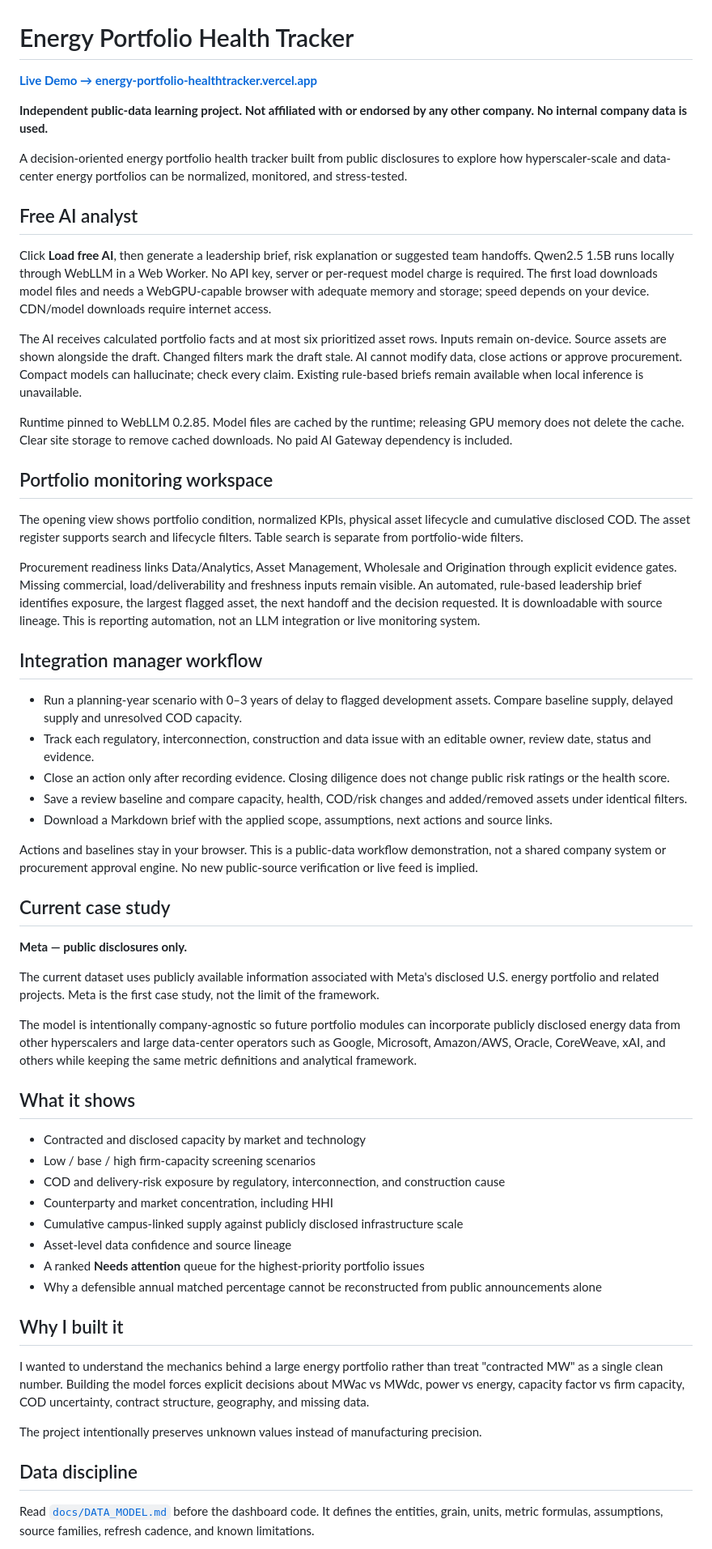
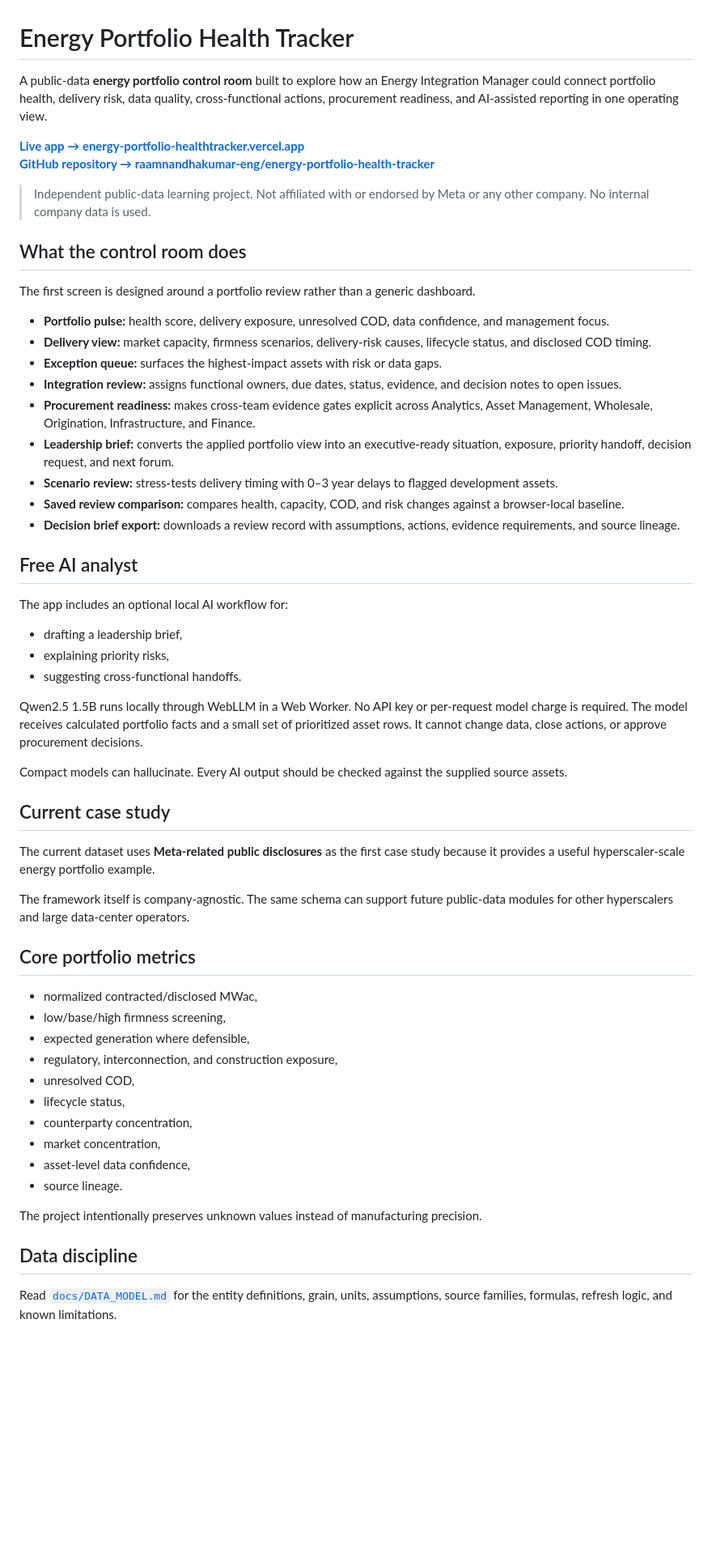
Before and after one commit to raamnandhakumar-eng/meta-energy-portfolio-tracker, a Markdown page: README.md, the part around one of its changes. Shown at 81% size. Rendered like a GitHub page; blank space fills up the shorter version.

Commit message:
Update README for new control-room interface and correct repository link

```diff
--- a/README.md
+++ b/README.md
@@ -1,61 +1,60 @@
 # Energy Portfolio Health Tracker
 
-[**Live Demo → energy-portfolio-healthtracker.vercel.app**](https://energy-portfolio-healthtracker.vercel.app/)
+A public-data **energy portfolio control room** built to explore how an Energy Integration Manager could connect portfolio health, delivery risk, data quality, cross-functional actions, procurement readiness, and AI-assisted reporting in one operating view.
 
-**Independent public-data learning project. Not affiliated with or endorsed by any other company. No internal company data is used.**
+[**Live app → energy-portfolio-healthtracker.vercel.app**](https://energy-portfolio-healthtracker.vercel.app/)
+[**GitHub repository → raamnandhakumar-eng/energy-portfolio-health-tracker**](https://github.com/raamnandhakumar-eng/energy-portfolio-health-tracker)
 
-A decision-oriented energy portfolio health tracker built from public disclosures to explore how hyperscaler-scale and data-center energy portfolios can be normalized, monitored, and stress-tested.
+> Independent public-data learning project. Not affiliated with or endorsed by Meta or any other company. No internal company data is used.
+
+## What the control room does
+
+The first screen is designed around a portfolio review rather than a generic dashboard.
+
+- **Portfolio pulse:** health score, delivery exposure, unresolved COD, data confidence, and management focus.
+- **Delivery view:** market capacity, firmness scenarios, delivery-risk causes, lifecycle status, and disclosed COD timing.
+- **Exception queue:** surfaces the highest-impact assets with risk or data gaps.
+- **Integration review:** assigns functional owners, due dates, status, evidence, and decision notes to open issues.
+- **Procurement readiness:** makes cross-team evidence gates explicit across Analytics, Asset Management, Wholesale, Origination, Infrastructure, and Finance.
+- **Leadership brief:** converts the applied portfolio view into an executive-ready situation, exposure, priority handoff, decision request, and next forum.
+- **Scenario review:** stress-tests delivery timing with 0–3 year delays to flagged development assets.
+- **Saved review comparison:** compares health, capacity, COD, and risk changes against a browser-local baseline.
+- **Decision brief export:** downloads a review record with assumptions, actions, evidence requirements, and source lineage.
 
 ## Free AI analyst
 
-Click **Load free AI**, then generate a leadership brief, risk explanation or suggested team handoffs. Qwen2.5 1.5B runs locally through WebLLM in a Web Worker. No API key, server or per-request model charge is required. The first load downloads model files and needs a WebGPU-capable browser with adequate memory and storage; speed depends on your device. CDN/model downloads require internet access.
+The app includes an optional local AI workflow for:
 
-The AI receives calculated portfolio facts and at most six prioritized asset rows. Inputs remain on-device. Source assets are shown alongside the draft. Changed filters mark the draft stale. AI cannot modify data, close actions or approve procurement. Compact models can hallucinate; check every claim. Existing rule-based briefs remain available when local inference is unavailable.
+- drafting a leadership brief,
+- explaining priority risks,
+- suggesting cross-functional handoffs.
 
-Runtime pinned to WebLLM 0.2.85. Model files are cached by the runtime; releasing GPU memory does not delete the cache. Clear site storage to remove cached downloads. No paid AI Gateway dependency is included.
+Qwen2.5 1.5B runs locally through WebLLM in a Web Worker. No API key or per-request model charge is required. The model receives calculated portfolio facts and a small set of prioritized asset rows. It cannot change data, close actions, or approve procurement decisions.
 
-## Portfolio monitoring workspace
-
-The opening view shows portfolio condition, normalized KPIs, physical asset lifecycle and cumulative disclosed COD. The asset register supports search and lifecycle filters. Table search is separate from portfolio-wide filters.
-
-Procurement readiness links Data/Analytics, Asset Management, Wholesale and Origination through explicit evidence gates. Missing commercial, load/deliverability and freshness inputs remain visible. An automated, rule-based leadership brief identifies exposure, the largest flagged asset, the next handoff and the decision requested. It is downloadable with source lineage. This is reporting automation, not an LLM integration or live monitoring system.
-
-## Integration manager workflow
-
-- Run a planning-year scenario with 0–3 years of delay to flagged development assets. Compare baseline supply, delayed supply and unresolved COD capacity.
-- Track each regulatory, interconnection, construction and data issue with an editable owner, review date, status and evidence.
-- Close an action only after recording evidence. Closing diligence does not change public risk ratings or the health score.
-- Save a review baseline and compare capacity, health, COD/risk changes and added/removed assets under identical filters.
-- Download a Markdown brief with the applied scope, assumptions, next actions and source links.
-
-Actions and baselines stay in your browser. This is a public-data workflow demonstration, not a shared company system or procurement approval engine. No new public-source verification or live feed is implied.
+Compact models can hallucinate. Every AI output should be checked against the supplied source assets.
 
 ## Current case study
 
-**Meta — public disclosures only.**
+The current dataset uses **Meta-related public disclosures** as the first case study because it provides a useful hyperscaler-scale energy portfolio example.
 
-The current dataset uses publicly available information associated with Meta's disclosed U.S. energy portfolio and related projects. Meta is the first case study, not the limit of the framework.
+The framework itself is company-agnostic. The same schema can support future public-data modules for other hyperscalers and large data-center operators.
 
-The model is intentionally company-agnostic so future portfolio modules can incorporate publicly disclosed energy data from other hyperscalers and large data-center operators such as Google, Microsoft, Amazon/AWS, Oracle, CoreWeave, xAI, and others while keeping the same metric definitions and analytical framework.
+## Core portfolio metrics
 
-## What it shows
-
-- Contracted and disclosed capacity by market and technology
-- Low / base / high firm-capacity screening scenarios
-- COD and delivery-risk exposure by regulatory, interconnection, and construction cause
-- Counterparty and market concentration, including HHI
-- Cumulative campus-linked supply against publicly disclosed infrastructure scale
-- Asset-level data confidence and source lineage
-- A ranked **Needs attention** queue for the highest-priority portfolio issues
-- Why a defensible annual matched percentage cannot be reconstructed from public announcements alone
-
-## Why I built it
-
-I wanted to understand the mechanics behind a large energy portfolio rather than treat "contracted MW" as a single clean number. Building the model forces explicit decisions about MWac vs MWdc, power vs energy, capacity factor vs firm capacity, COD uncertainty, contract structure, geography, and missing data.
+- normalized contracted/disclosed MWac,
+- low/base/high firmness screening,
+- expected generation where defensible,
+- regulatory, interconnection, and construction exposure,
+- unresolved COD,
+- lifecycle status,
+- counterparty concentration,
+- market concentration,
+- asset-level data confidence,
+- source lineage.
 
 The project intentionally preserves unknown values instead of manufacturing precision.
 
 ## Data discipline
 
-Read [`docs/DATA_MODEL.md`](docs/DATA_MODEL.md) before the dashboard code. It defines the entities, grain, units, metric formulas, assumptions, source families, refresh cadence, and known limitations.
+Read [`docs/DATA_MODEL.md`](docs/DATA_MODEL.md) for the entity definitions, grain, units, assumptions, source families, formulas, refresh logic, and known limitations.
 
```
Also changed, not shown: other parts of README.md (+14 -32 lines).
